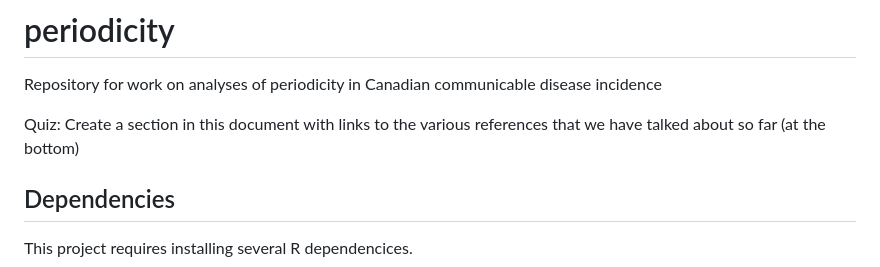
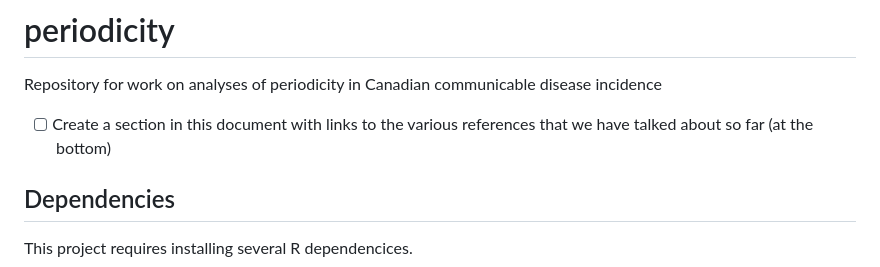
Before and after one commit to SaulWidrich/A6-G49, a Markdown page: README.md, the part around the change. GitHub-like rendering.

```diff
--- a/README.md
+++ b/README.md
@@ -1,7 +1,7 @@
 # periodicity
 Repository for work on analyses of periodicity in Canadian communicable disease incidence
 
-Quiz: Create a section in this document with links to the various references that we have talked about so far (at the bottom)
+- [ ] Create a section in this document with links to the various references that we have talked about so far (at the bottom)
 
 ## Dependencies
 
```
